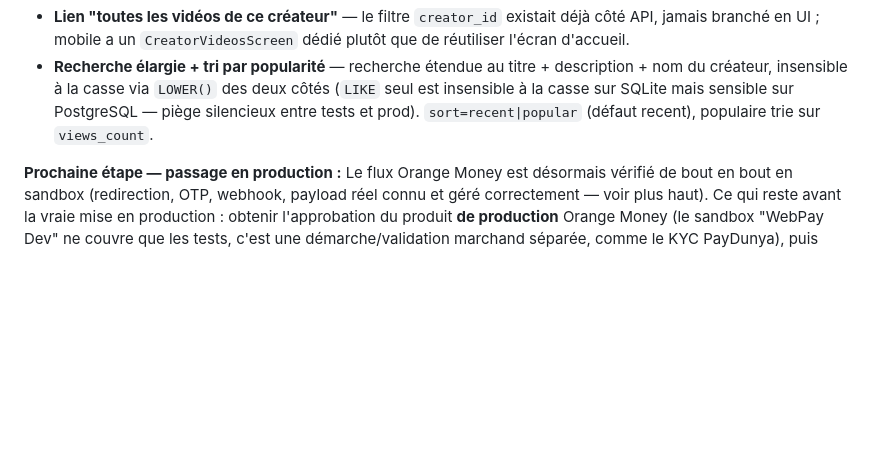
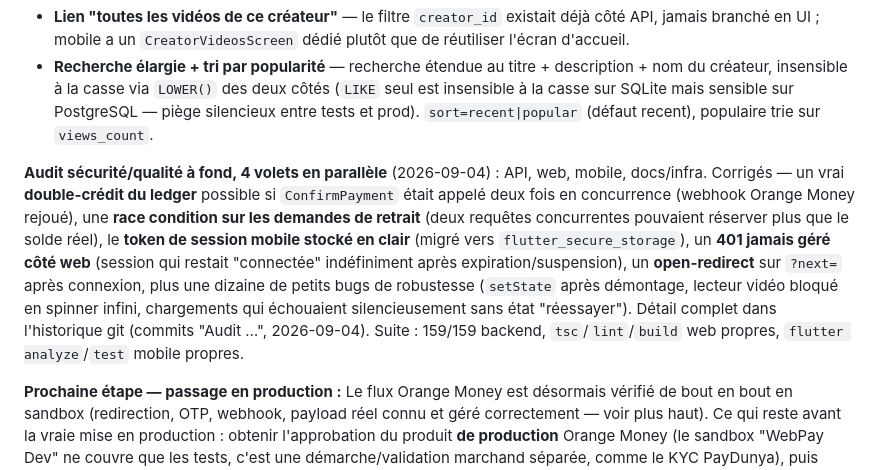
Before and after one commit to Sabake75/streammali, a Markdown page: CLAUDE.md, the part around the change. GitHub-like rendering; blank space fills up the shorter version.

Commit message:
Documente l'audit sécurité/qualité à 4 volets dans l'état du projet
Co-Authored-By: Claude Sonnet 5 <noreply@anthropic.com>
Claude-Session: https://claude.ai/code/session_013pgtrrHKah5Ym3NakNiqy6

```diff
--- a/CLAUDE.md
+++ b/CLAUDE.md
@@ -114,6 +114,8 @@ Webhook Cloudflare Stream (`CloudflareStreamWebhookController`) : ne fait pas co
 - **Lien "toutes les vidéos de ce créateur"** — le filtre `creator_id` existait déjà côté API, jamais branché en UI ; mobile a un `CreatorVideosScreen` dédié plutôt que de réutiliser l'écran d'accueil.
 - **Recherche élargie + tri par popularité** — recherche étendue au titre + description + nom du créateur, insensible à la casse via `LOWER()` des deux côtés (`LIKE` seul est insensible à la casse sur SQLite mais sensible sur PostgreSQL — piège silencieux entre tests et prod). `sort=recent|popular` (défaut recent), populaire trie sur `views_count`.
 
+**Audit sécurité/qualité à fond, 4 volets en parallèle** (2026-09-04) : API, web, mobile, docs/infra. Corrigés — un vrai **double-crédit du ledger** possible si `ConfirmPayment` était appelé deux fois en concurrence (webhook Orange Money rejoué), une **race condition sur les demandes de retrait** (deux requêtes concurrentes pouvaient réserver plus que le solde réel), le **token de session mobile stocké en clair** (migré vers `flutter_secure_storage`), un **401 jamais géré côté web** (session qui restait "connectée" indéfiniment après expiration/suspension), un **open-redirect** sur `?next=` après connexion, plus une dizaine de petits bugs de robustesse (`setState` après démontage, lecteur vidéo bloqué en spinner infini, chargements qui échouaient silencieusement sans état "réessayer"). Détail complet dans l'historique git (commits "Audit …", 2026-09-04). Suite : 159/159 backend, `tsc`/`lint`/`build` web propres, `flutter analyze`/`test` mobile propres.
+
 **Prochaine étape — passage en production :**
 Le flux Orange Money est désormais vérifié de bout en bout en sandbox (redirection, OTP, webhook, payload réel connu et géré correctement — voir plus haut). Ce qui reste avant la vraie mise en production : obtenir l'approbation du produit **de production** Orange Money (le sandbox "WebPay Dev" ne couvre que les tests, c'est une démarche/validation marchand séparée, comme le KYC PayDunya), puis repasser `ORANGE_MONEY_COUNTRY` sur le vrai code pays et refaire un paiement réel avec de l'argent réel pour confirmer que rien ne change de comportement hors sandbox. PayDunya reste une option de repli si son KYC aboutit avant. L'IP autorisée sur le token Cloudflare Stream devra couvrir l'IP de sortie de Render, pas seulement celle utilisée pour la vérification manuelle. En parallèle, la feuille de route produit continue (items P2 : téléchargement hors-ligne, suivre un créateur, tri/réponse sur les avis, canal support viewer, squelette i18n bambara), et la publication Play Store avance (voir `infra/PLAY_STORE_LISTING.md`).
 
```
